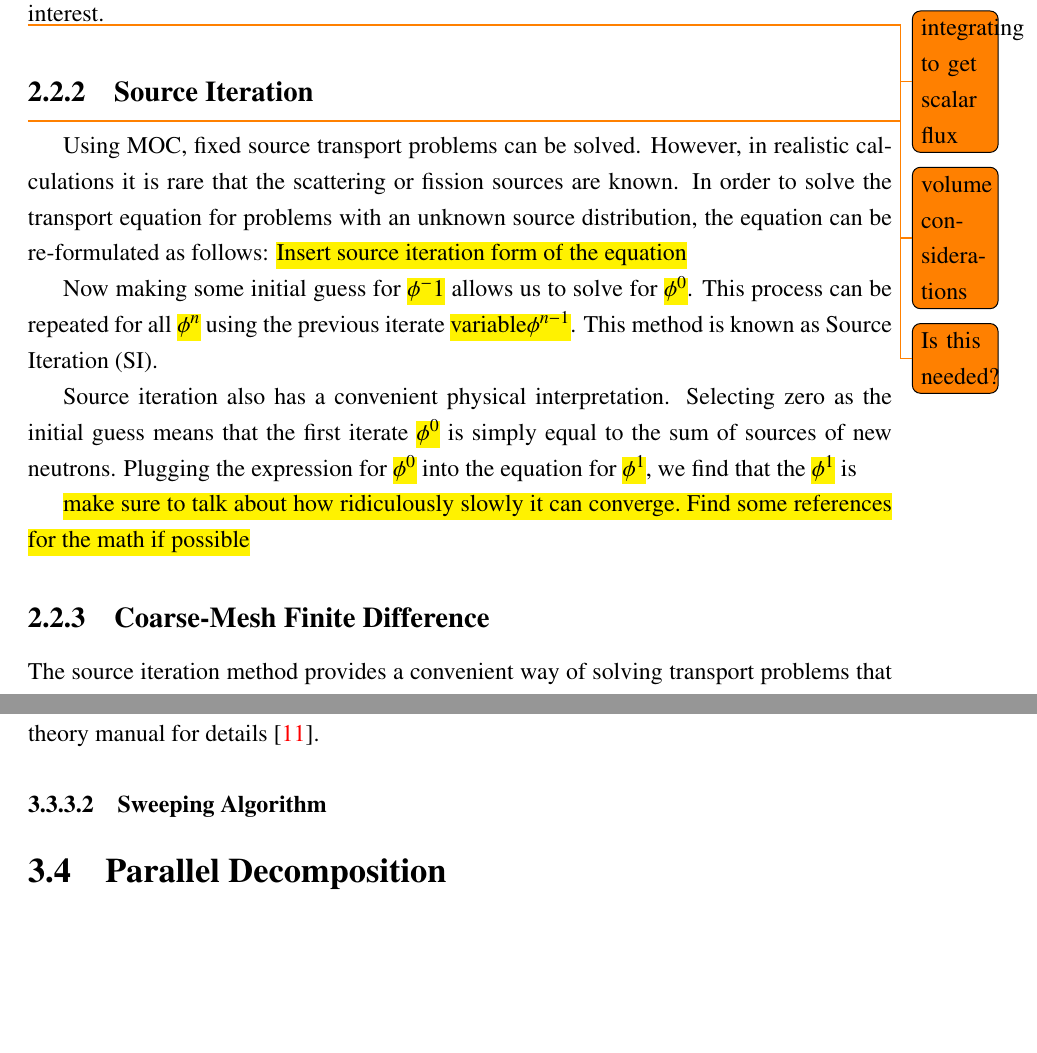
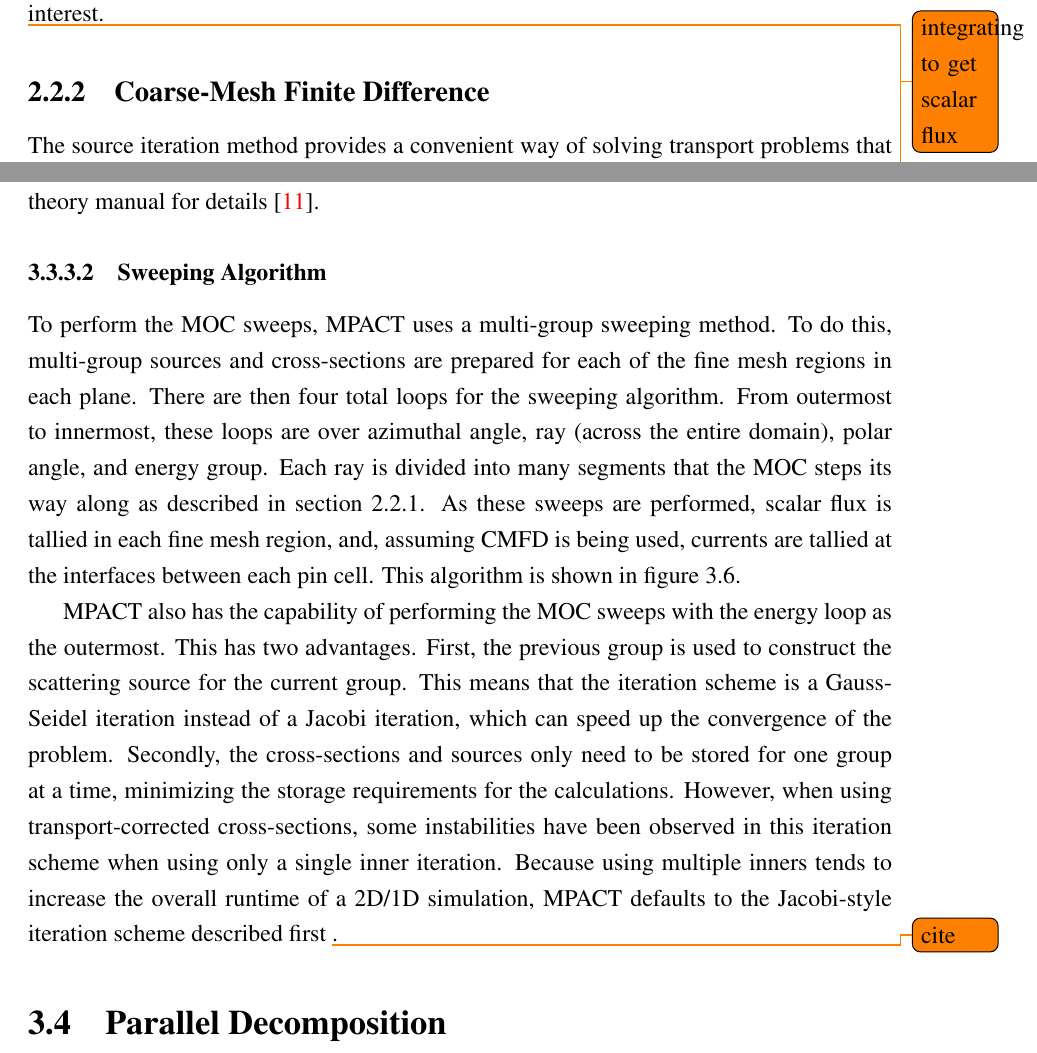
Before and after one commit to aarograh/dissertation, a LaTeX thesis (Prospectus/prospectus.tex, which reads Prospectus/02-transport-methodology.tex, Prospectus/03-2d1d.tex): two parts of pages 17 and 34 of 63 before the commit and two parts of pages 17 and 34 of 64 after it, joined at a grey line, cut so that both start at the same text, the shorter picture padded with empty space. Compiled offline with pdfLaTeX.

Commit message:
Added a couple paragraphs of explanation to the MOC sweeping algorithm.  Also changed the wording of a node in the flowchart and added a label to the MOC theory section.

```diff
--- a/Prospectus/02-transport-methodology.tex
+++ b/Prospectus/02-transport-methodology.tex
@@ -311,19 +311,6 @@ Once $\psi_{out}$ has been calculated at the edge of a region, it can be used as
 
 \todo{integrating to get scalar flux}
 \todo{volume considerations}
-
-\subsection{Source Iteration}
-
-\todo{Is this needed?}
-
-Using MOC, fixed source transport problems can be solved.  However, in realistic calculations it is rare that the scattering or fission sources are known.  In order to solve the transport equation for problems with an unknown source distribution, the equation can be re-formulated as follows:
-\hl{Insert source iteration form of the equation}
-
-Now making some initial guess for \hl{$\phi^-1$} allows us to solve for \hl{$\phi^0$}.  This process can be repeated for all \hl{$\phi^n$} using the previous iterate \hl{variable$\phi^{n-1}$}.  This method is known as Source Iteration (SI).
-
-Source iteration also has a convenient physical interpretation.  Selecting zero as the initial guess means that the first iterate \hl{$\phi^0$} is simply equal to the sum of sources of new neutrons.  Plugging the expression for \hl{$\phi^0$} into the equation for \hl{$\phi^1$}, we find that the \hl{$\phi^1$} is
-
-\hl{make sure to talk about how ridiculously slowly it can converge.  Find some references for the math if possible}
 
 \subsection{Coarse-Mesh Finite Difference}\label{ss:CMFD}
 
--- a/Prospectus/03-2d1d.tex
+++ b/Prospectus/03-2d1d.tex
@@ -162,6 +162,10 @@ As a result of the modular ray tracing, several corrections are required.  First
   \caption{Calculation flow for 2D MOC calculation in MPACT}\label{f:MOC-flowchart}
 \end{figure}
 
+To perform the MOC sweeps, MPACT uses a multi-group sweeping method.  To do this, multi-group sources and cross-sections are prepared for each of the fine mesh regions in each plane.  There are then four total loops for the sweeping algorithm.  From outermost to innermost, these loops are over azimuthal angle, ray (across the entire domain), polar angle, and energy group.  Each ray is divided into many segments that the MOC steps its way along as described in section \ref{ss:MOCtheory}.  As these sweeps are performed, scalar flux is tallied in each fine mesh region, and, assuming CMFD is being used, currents are tallied at the interfaces between each pin cell.  This algorithm is shown in figure \ref{f:MOC-flowchart}.
+
+MPACT also has the capability of performing the MOC sweeps with the energy loop as the outermost.  This has two advantages.  First, the previous group is used to construct the scattering source for the current group.  This means that the iteration scheme is a Gauss-Seidel iteration instead of a Jacobi iteration, which can speed up the convergence of the problem.  Secondly, the cross-sections and sources only need to be stored for one group at a time, minimizing the storage requirements for the calculations.  However, when using transport-corrected cross-sections, some instabilities have been observed in this iteration scheme when using only a single inner iteration.  Because using multiple inners tends to increase the overall runtime of a 2D/1D simulation, MPACT defaults to the Jacobi-style iteration scheme described first \todo{cite}.
+
 \section{Parallel Decomposition}
 
 While the 2D/1D scheme greatly reduces runtime from a direct 3D transport calculation, it is still computationally expensive when compared to nodal methods traditionally used by industry.  To minimize the walltime required for 2D/1D calculations in MPACT, several different methods of decomposing the problem for parallel execution have been implemented.  These methods allow MPACT to easily scale to hundreds or thousands of CPUs.  Each of these methods will be briefly described in this section.
```
Also changed, not shown: figs/MOC-flowchart.tex (+1 -1 lines), Prospectus/02-transport-methodology.tex (2 more changed lines).
